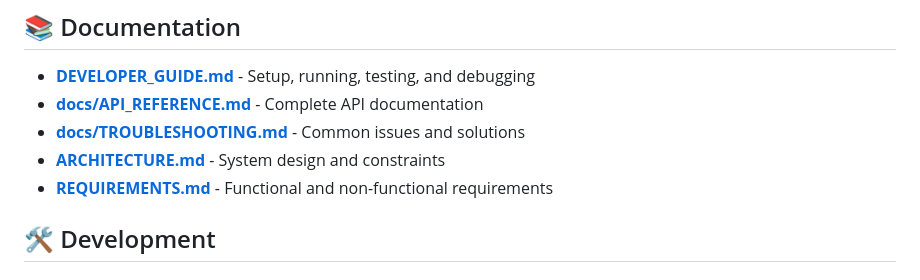
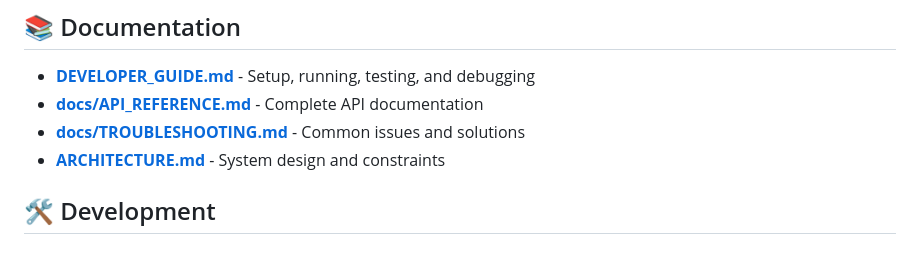
Before and after one commit to PipeLaneLabs/ordo-ai, a Markdown page: README.md, the part around one of its changes. Rendered like a GitHub page.

```diff
--- a/README.md
+++ b/README.md
@@ -98,7 +98,6 @@ docker-compose exec agent-api bash scripts/health_check.sh
 - **[docs/API_REFERENCE.md](docs/API_REFERENCE.md)** - Complete API documentation
 - **[docs/TROUBLESHOOTING.md](docs/TROUBLESHOOTING.md)** - Common issues and solutions
 - **[ARCHITECTURE.md](ARCHITECTURE.md)** - System design and constraints
-- **[REQUIREMENTS.md](REQUIREMENTS.md)** - Functional and non-functional requirements
 
 ## 🛠️ Development
 
```
Also changed, not shown: other parts of README.md (+1 -1 lines).
